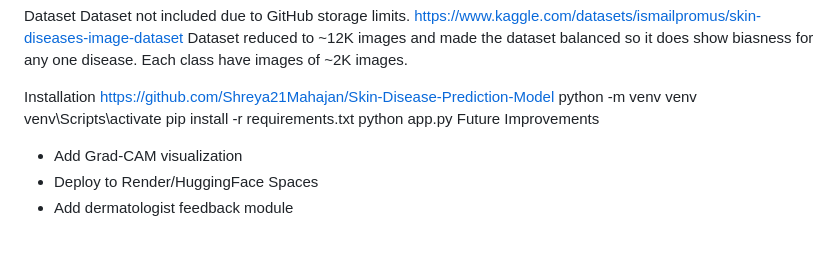
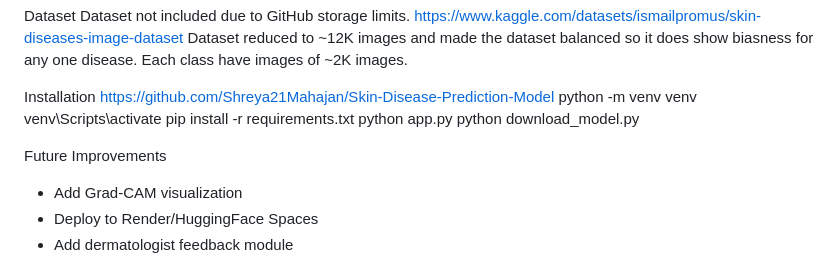
Before and after one commit to Shreya21Mahajan/Skin-Disease-Prediction-Model, a Markdown page: README.md, the part around the change. Rendered like a GitHub page; blank space fills up the shorter version.

Commit message:
Update README with model download instruction
Added instruction to run download_model.py

```diff
--- a/README.md
+++ b/README.md
@@ -79,6 +79,8 @@ python -m venv venv
 venv\Scripts\activate
 pip install -r requirements.txt
 python app.py
+python download_model.py
+
 Future Improvements
 - Add Grad-CAM visualization
 - Deploy to Render/HuggingFace Spaces
```
